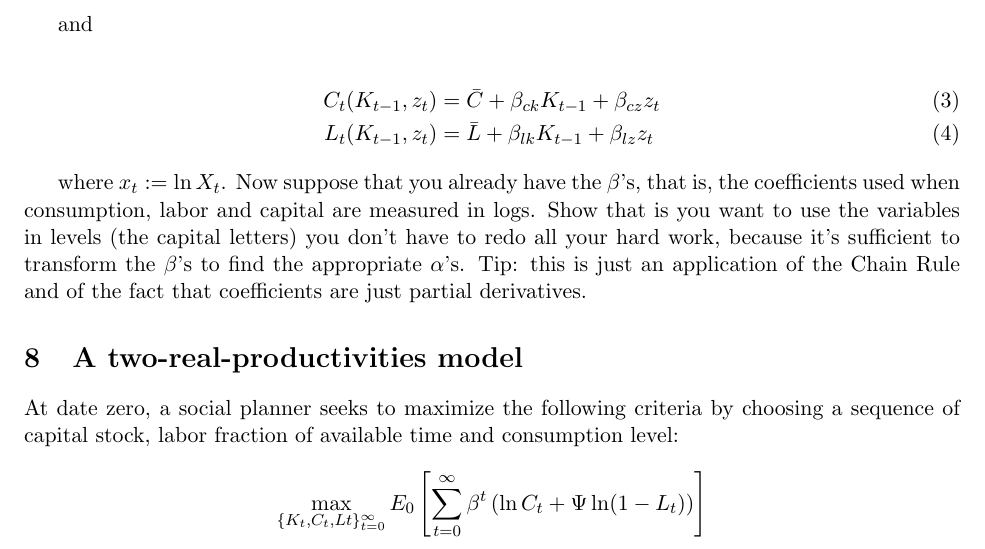
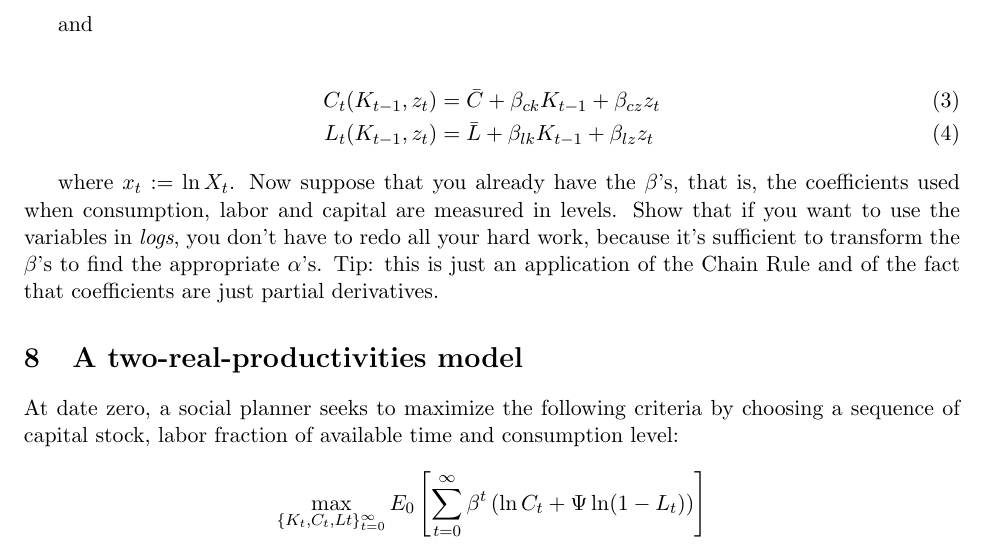
Before and after one commit to ricardomayerb/macro-theory-UDP, a LaTeX problem sheet (macro-theory-assignment-3.tex): part of page 3 of 4, cut so that both start at the same text. Compiled offline with pdfLaTeX.

Commit message:
in section 7, said logs, meant levels

```diff
--- a/macro-theory-assignment-3.tex
+++ b/macro-theory-assignment-3.tex
@@ -90,7 +90,7 @@ C_t(K_{t-1}, z_t) & = \bar{C} + \beta_{ck} K_{t-1} + \beta_{cz} z_t \\
 L_t(K_{t-1}, z_t) & = \bar{L} + \beta_{lk} K_{t-1} + \beta_{lz} z_t
 \end{align}
 
-where $x_t := \ln X_t$. Now suppose that you already have the $\beta$'s, that is, the coefficients used when consumption, labor and capital are measured in logs. Show that is you want to use the variables in levels (the capital letters) you don't have to redo all your hard work, because it's sufficient to transform the $\beta$'s to find the appropriate $\alpha$'s. Tip: this is just an application of the Chain Rule and of the fact that coefficients are just partial derivatives.
+where $x_t := \ln X_t$. Now suppose that you already have the $\beta$'s, that is, the coefficients used when consumption, labor and capital are measured in levels. Show that if you want to use the variables in \emph{logs},  you don't have to redo all your hard work, because it's sufficient to transform the $\beta$'s to find the appropriate $\alpha$'s. Tip: this is just an application of the Chain Rule and of the fact that coefficients are just partial derivatives.
 
 
 \section{A two-real-productivities  model}\label{sec:two-prod-model}
```
Also changed, not shown: macro-theory-assignment-3.pdf.
